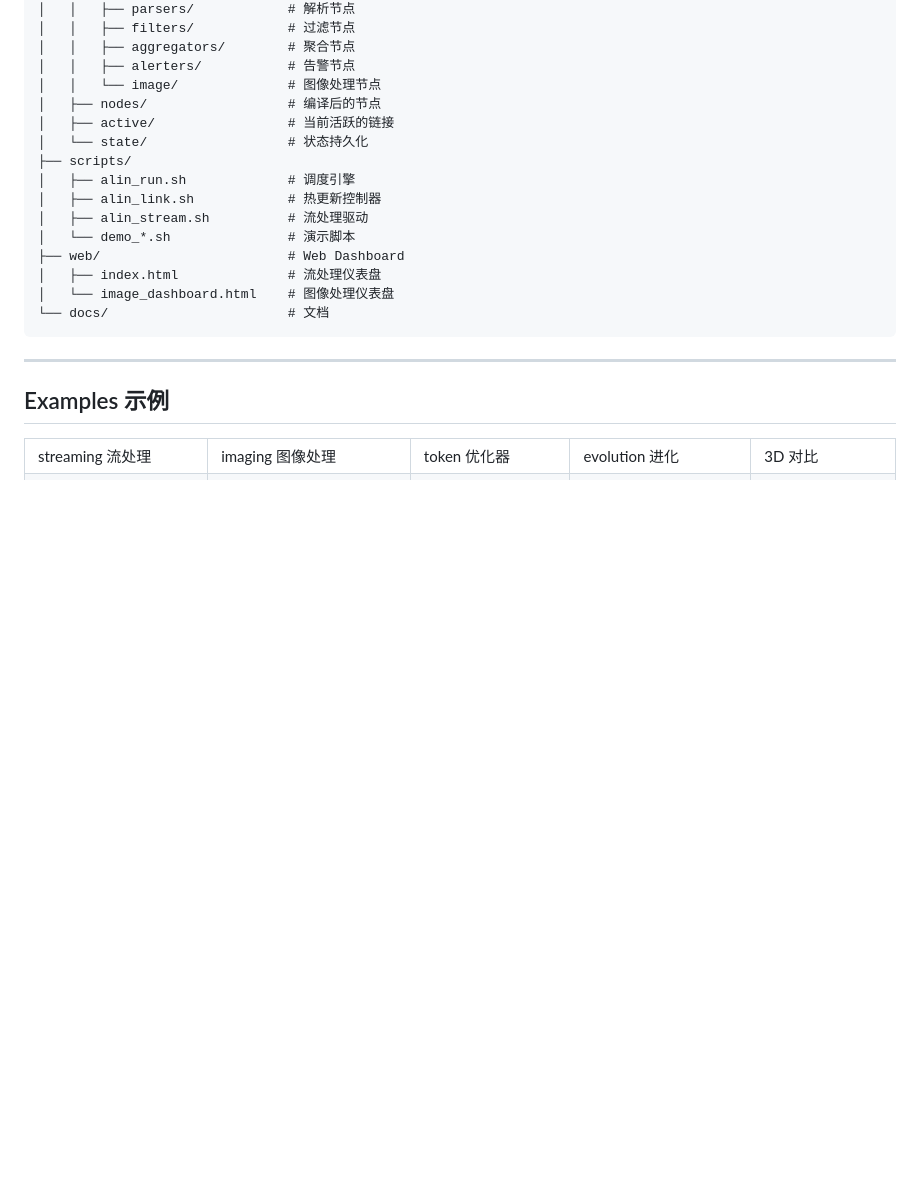
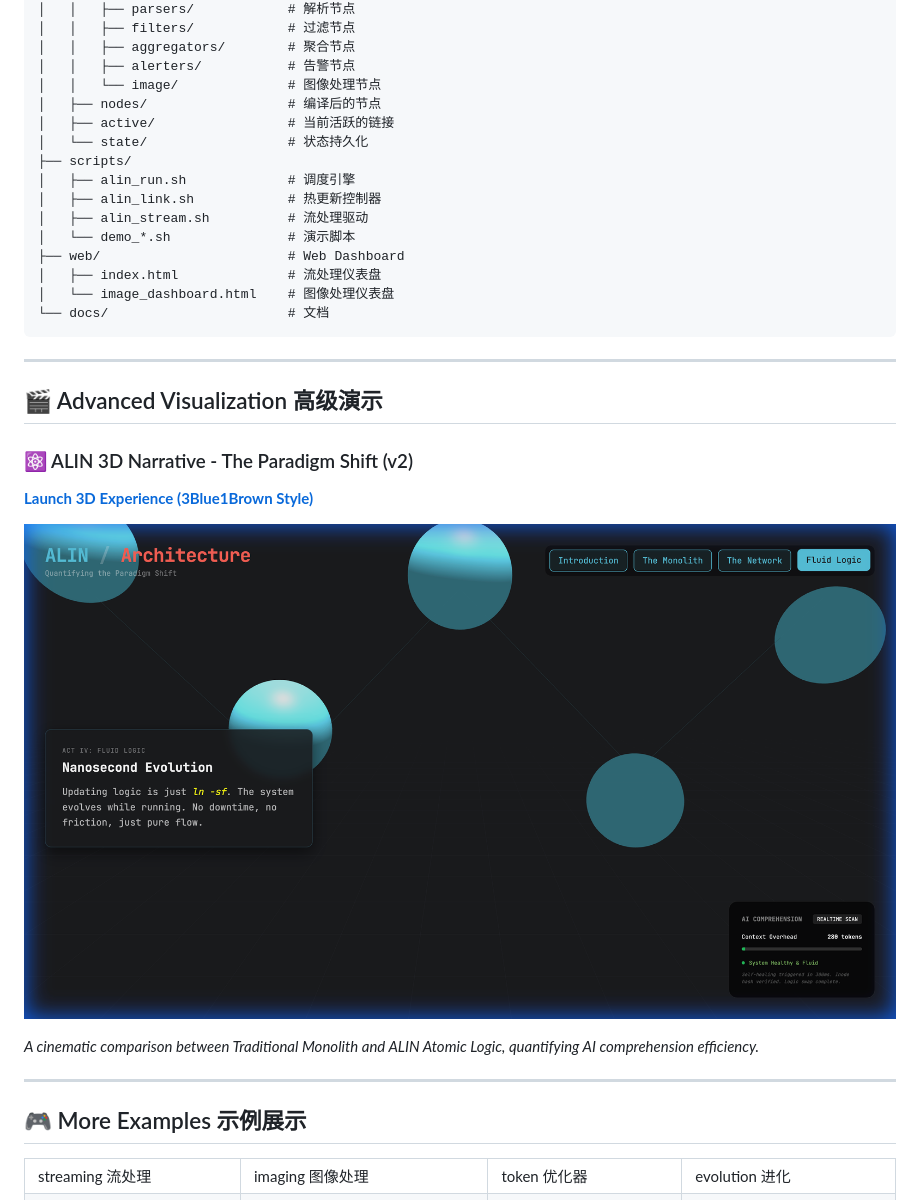
Before and after one commit to chaizhihan/Orange, a Markdown page: README.md, the part around the change printed below. GitHub-like rendering; pictures changed too: docs/assets/3d_comparison_v2.png (added); blank space fills up the shorter version.

Commit message:
Add Master-level 3D Architecture Narrative (v2)
- Cinematic experience inspired by 3Blue1Brown
- Narrative act sequences (Monolith vs Network)
- Realtime AI Token comprehension detector
- High-fidelity Three.js + GSAP animations
- Prominent entry link in README

```diff
--- a/README.md
+++ b/README.md
@@ -168,7 +168,18 @@ atomicLogicInodeNetwork/
 
 ---
 
-## Examples 示例
+## 🎬 Advanced Visualization 高级演示
+
+### ⚛️ ALIN 3D Narrative - The Paradigm Shift (v2)
+**[Launch 3D Experience (3Blue1Brown Style)](https://chaizhihan.github.io/Orange/3d_comparison_v2.html)**
+
+[![3D Narrative Preview](docs/assets/3d_comparison_v2.png)](https://chaizhihan.github.io/Orange/3d_comparison_v2.html)
+
+*A cinematic comparison between Traditional Monolith and ALIN Atomic Logic, quantifying AI comprehension efficiency.*
+
+---
+
+## 🎮 More Examples 示例展示
 
 <table>
 <tr>
@@ -176,7 +187,6 @@ atomicLogicInodeNetwork/
 <td>imaging 图像处理</td>
 <td>token 优化器</td>
 <td>evolution 进化</td>
-<td>3D 对比</td>
 </tr>
 <tr>
 <td><a href="https://chaizhihan.github.io/Orange/stream_dashboard.html"><img src="docs/assets/stream_dashboard.png"></a></td>
```
Also changed, not shown: other parts of README.md (+1 -1 lines), 1 other file.
